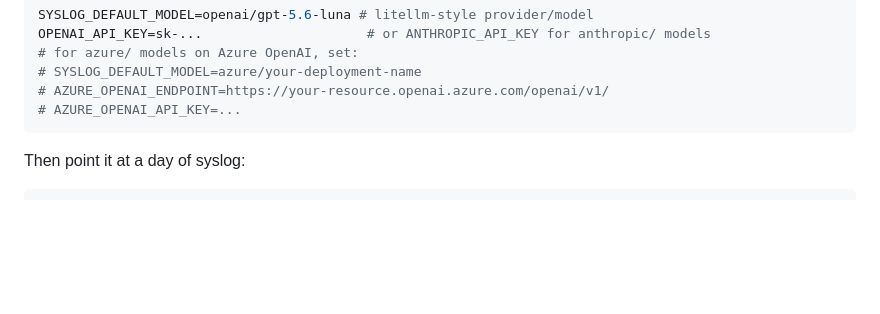
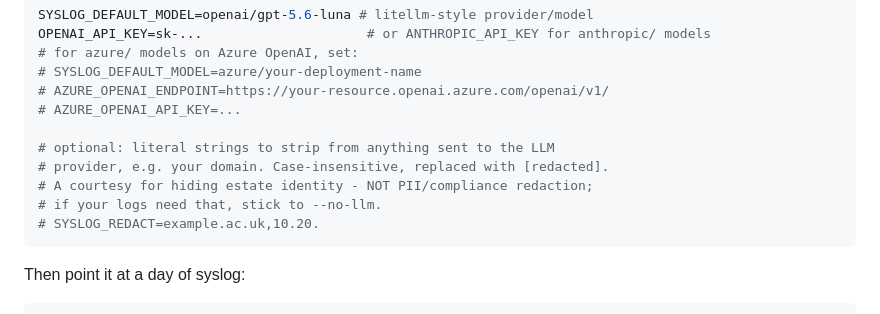
Before and after one commit to ohnotnow/syslog-reporter-go, a Markdown page: README.md, the part around the change. Rendered like a GitHub page; blank space fills up the shorter version.

````diff
--- a/README.md
+++ b/README.md
@@ -57,6 +57,12 @@ OPENAI_API_KEY=sk-...                     # or ANTHROPIC_API_KEY for anthropic/
 # SYSLOG_DEFAULT_MODEL=azure/your-deployment-name
 # AZURE_OPENAI_ENDPOINT=https://your-resource.openai.azure.com/openai/v1/
 # AZURE_OPENAI_API_KEY=...
+
+# optional: literal strings to strip from anything sent to the LLM
+# provider, e.g. your domain. Case-insensitive, replaced with [redacted].
+# A courtesy for hiding estate identity - NOT PII/compliance redaction;
+# if your logs need that, stick to --no-llm.
+# SYSLOG_REDACT=example.ac.uk,10.20.
 ```
 
 Then point it at a day of syslog:
````
Also changed, not shown: CLAUDE.md (+9 -2 lines), TECHNICAL_OVERVIEW.md (+24 -0 lines).
